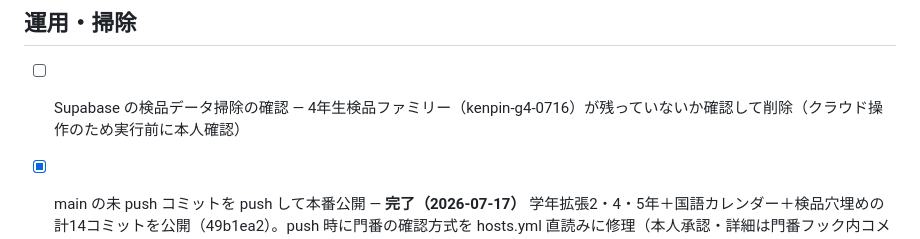
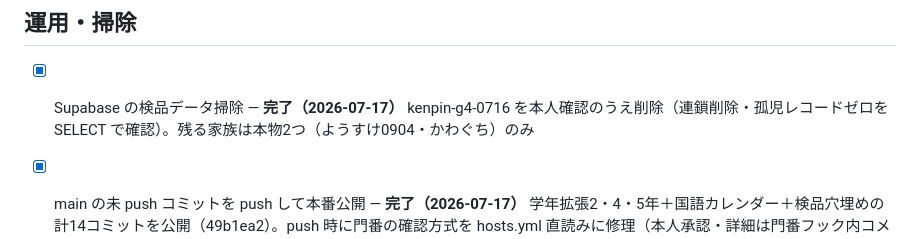
Before and after one commit to yousuketash-cmyk/study-quest, a Markdown page: _backlog.md, the part around the change. Rendered like a GitHub page.

Commit message:
backlog 棚卸し：Supabase 検品データ掃除の完了をチェック
Co-Authored-By: Claude Fable 5 <noreply@anthropic.com>

```diff
--- a/_backlog.md
+++ b/_backlog.md
@@ -32,5 +32,5 @@
 
 ## 運用・掃除
 
-- [ ] Supabase の検品データ掃除の確認 — 4年生検品ファミリー（kenpin-g4-0716）が残っていないか確認して削除（クラウド操作のため実行前に本人確認）
+- [x] Supabase の検品データ掃除 — **完了（2026-07-17）** kenpin-g4-0716 を本人確認のうえ削除（連鎖削除・孤児レコードゼロを SELECT で確認）。残る家族は本物2つ（ようすけ0904・かわぐち）のみ
 - [x] main の未 push コミットを push して本番公開 — **完了（2026-07-17）** 学年拡張2・4・5年＋国語カレンダー＋検品穴埋めの計14コミットを公開（49b1ea2）。push 時に門番の確認方式を hosts.yml 直読みに修理（本人承認・詳細は門番フック内コメント）
```
